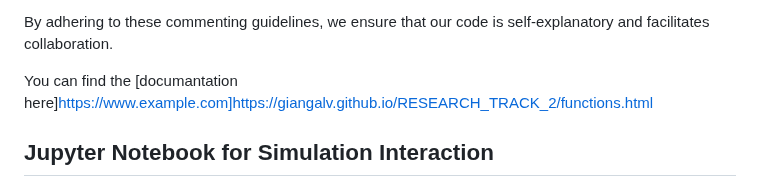
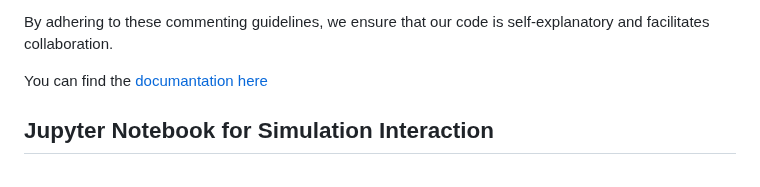
Before and after one commit to giangalv/RESEARCH_TRACK_2, a Markdown page: README.md, the part around the change. Rendered like a GitHub page.

```diff
--- a/README.md
+++ b/README.md
@@ -16,7 +16,7 @@ To ensure proper commenting, follow these guidelines:
 
 By adhering to these commenting guidelines, we ensure that our code is self-explanatory and facilitates collaboration.
 
-You can find the [documantation here]https://www.example.com]https://giangalv.github.io/RESEARCH_TRACK_2/functions.html
+You can find the [documantation here](https://giangalv.github.io/RESEARCH_TRACK_2/functions.html)
 
 
 ## Jupyter Notebook for Simulation Interaction
```
